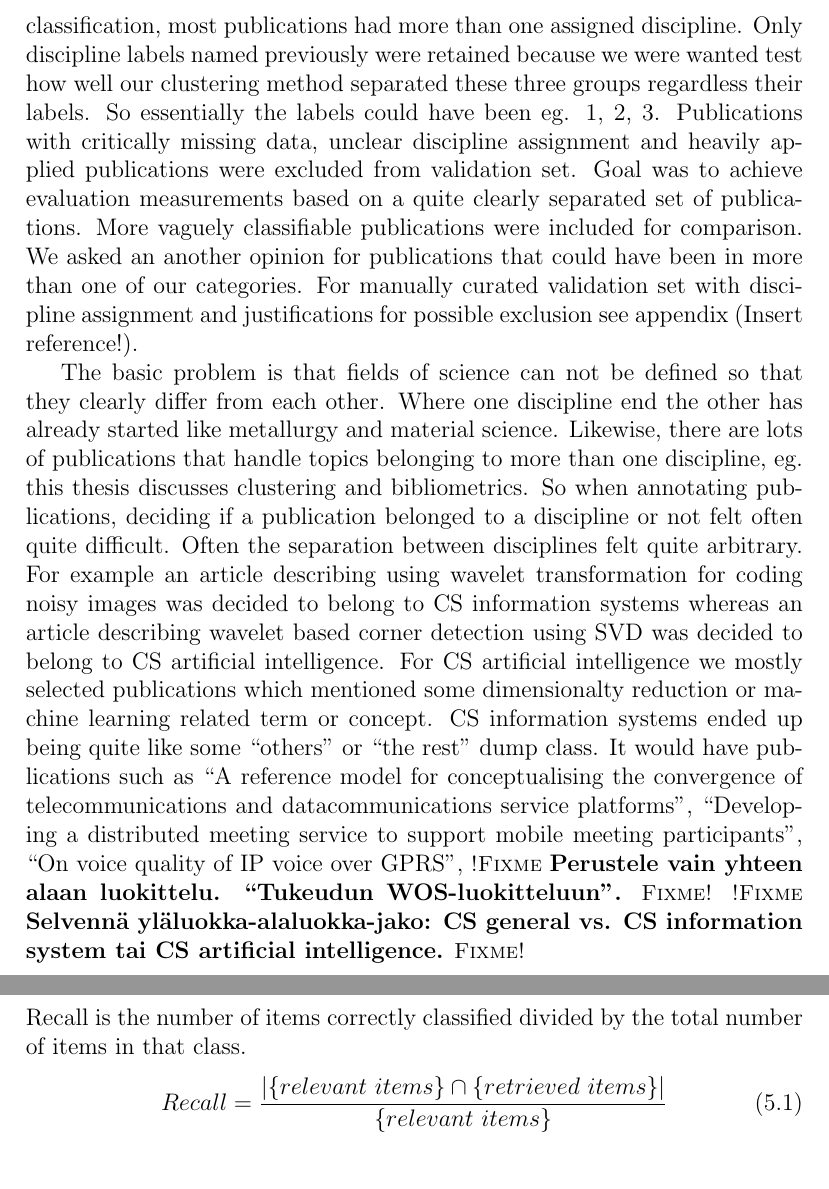
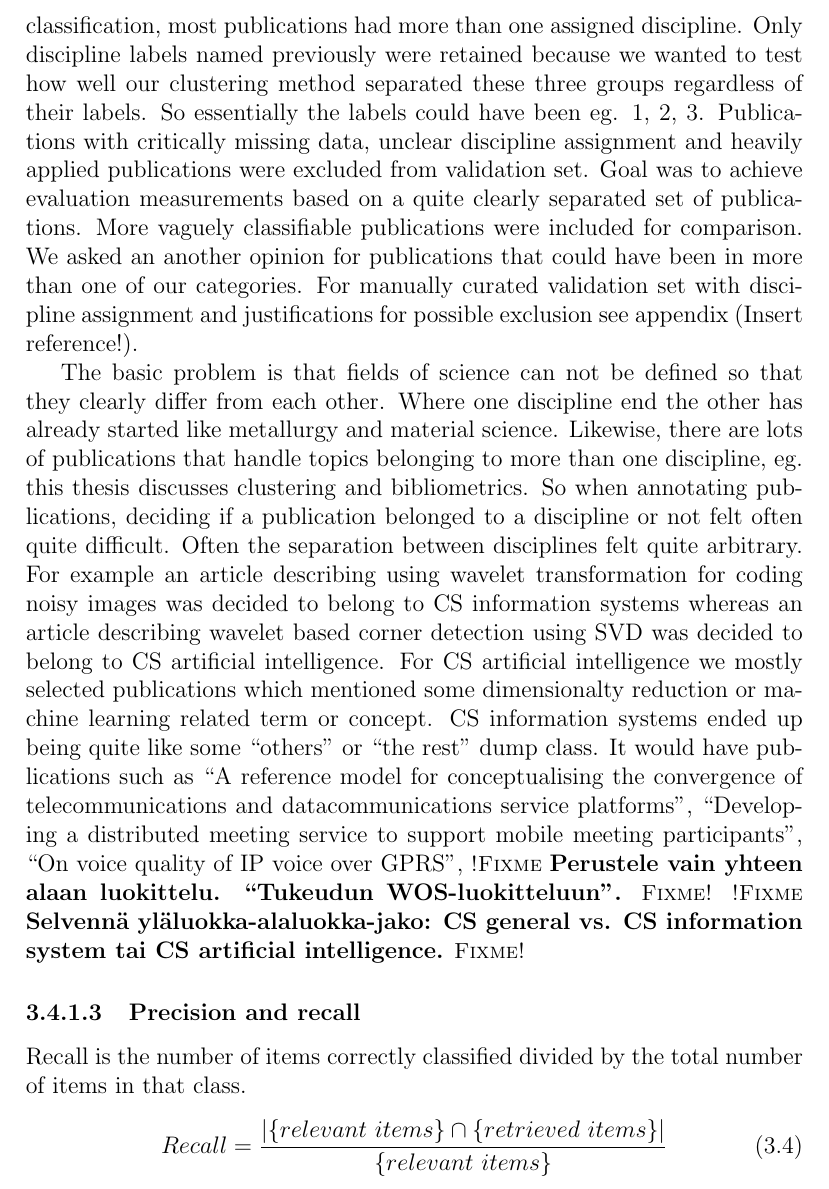
Before and after one commit to juholehtonen/clustering, a LaTeX thesis (doc/thesis.tex, which reads doc/3methods.tex, doc/5evaluation.tex): two parts of pages 20 and 28 of 39 before the commit and part of page 20 of 38 after it, the two joined at a grey line, cut so that both start at the same text. Compiled offline with pdfLaTeX.

Commit message:
Move 'Precision and Recall' explanation from ch. 5 to 3

```diff
--- a/doc/3methods.tex
+++ b/doc/3methods.tex
@@ -280,9 +280,9 @@ just by layman's reasoning if the labeled discipline seemed
 plausible. Because of the journal based
 classification, most publications had more than one
 assigned discipline. Only discipline labels named
-previously were retained because we were wanted test
+previously were retained because we wanted to test
 how well our clustering method separated these three
-groups regardless their labels. So essentially the
+groups regardless of their labels. So essentially the
 labels could have been eg. 1, 2, 3. Publications
 with critically missing data, unclear discipline assignment and
 heavily applied publications were excluded from validation set.
@@ -324,4 +322,11 @@ WOS-luokitteluun''.}
 \fixme{Selvennä yläluokka-alaluokka-jako: CS general vs. CS
 information system tai CS artificial intelligence.}
 
+\subsubsection{Precision and recall}
+Recall is the number of items correctly classified divided by the
+total number of items in that class.
+\begin{equation}
+ Recall = \frac{|\{relevant\ items\} \cap \{retrieved\ items\}|}
+{\{relevant\ items\}}
+\end{equation}
 
--- a/doc/5evaluation.tex
+++ b/doc/5evaluation.tex
@@ -122,9 +122,3 @@ the Table \ref{table:topterms}.
 
 
 \subsection{Precision and recall}
-Recall is the number of items correctly classified divided by the
-total number of items in that class.
-\begin{equation}
- Recall = \frac{|\{relevant\ items\} \cap \{retrieved\ items\}|}
-{\{relevant\ items\}}
-\end{equation}
```
Also changed, not shown: doc/3methods.tex (16 more changed lines), doc/5evaluation.tex (10 more changed lines).
